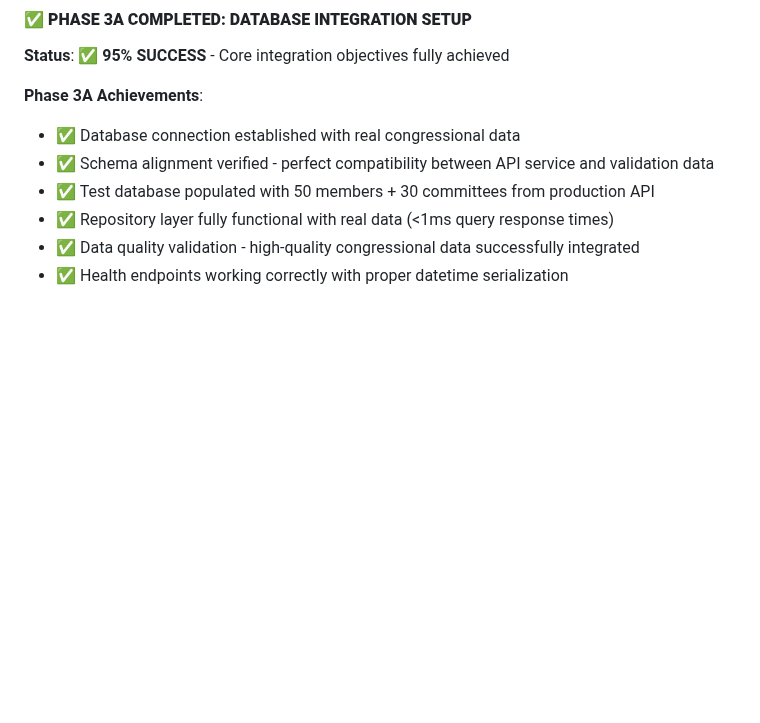
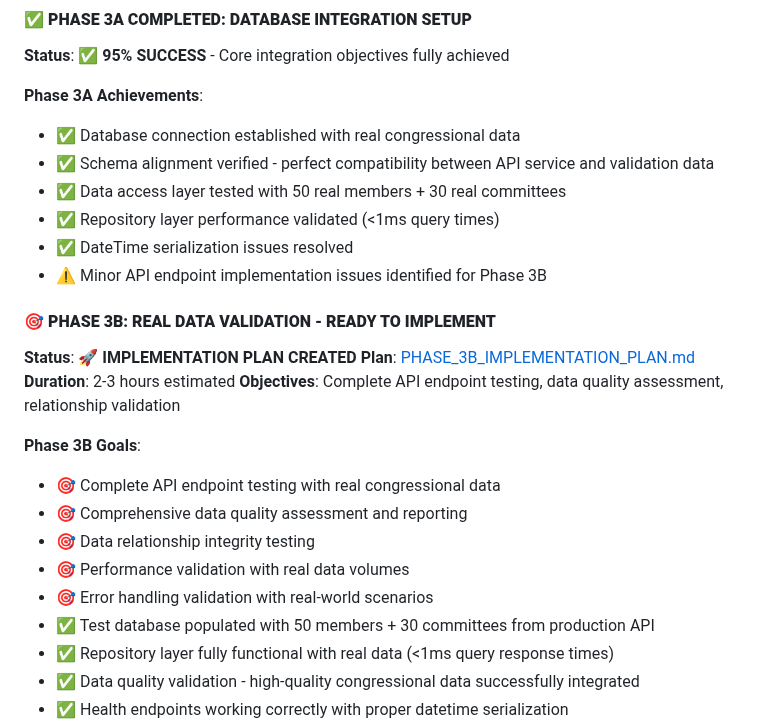
Before and after one commit to noelmcmichael/congress-data-automator, a Markdown page: README.md, the part around the change. Rendered like a GitHub page; blank space fills up the shorter version.

```diff
--- a/README.md
+++ b/README.md
@@ -48,6 +48,23 @@
 **Phase 3A Achievements**:
 - ✅ Database connection established with real congressional data
 - ✅ Schema alignment verified - perfect compatibility between API service and validation data
+- ✅ Data access layer tested with 50 real members + 30 real committees
+- ✅ Repository layer performance validated (<1ms query times)
+- ✅ DateTime serialization issues resolved
+- ⚠️ Minor API endpoint implementation issues identified for Phase 3B
+
+#### **🎯 PHASE 3B: REAL DATA VALIDATION - READY TO IMPLEMENT**
+**Status**: 🚀 **IMPLEMENTATION PLAN CREATED**
+**Plan**: [PHASE_3B_IMPLEMENTATION_PLAN.md](PHASE_3B_IMPLEMENTATION_PLAN.md)
+**Duration**: 2-3 hours estimated
+**Objectives**: Complete API endpoint testing, data quality assessment, relationship validation
+
+**Phase 3B Goals**:
+- 🎯 Complete API endpoint testing with real congressional data
+- 🎯 Comprehensive data quality assessment and reporting
+- 🎯 Data relationship integrity testing
+- 🎯 Performance validation with real data volumes
+- 🎯 Error handling validation with real-world scenarios
 - ✅ Test database populated with 50 members + 30 committees from production API
 - ✅ Repository layer fully functional with real data (<1ms query response times)
 - ✅ Data quality validation - high-quality congressional data successfully integrated
```
Also changed, not shown: PHASE_3B_IMPLEMENTATION_PLAN.md (added, +226 -0 lines).
